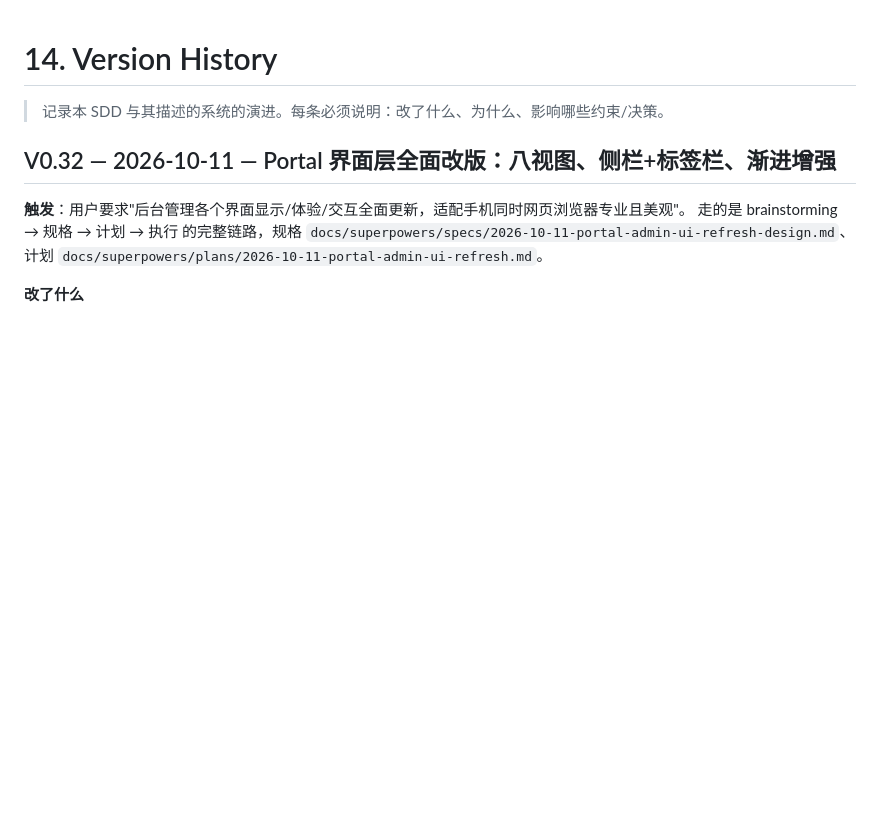
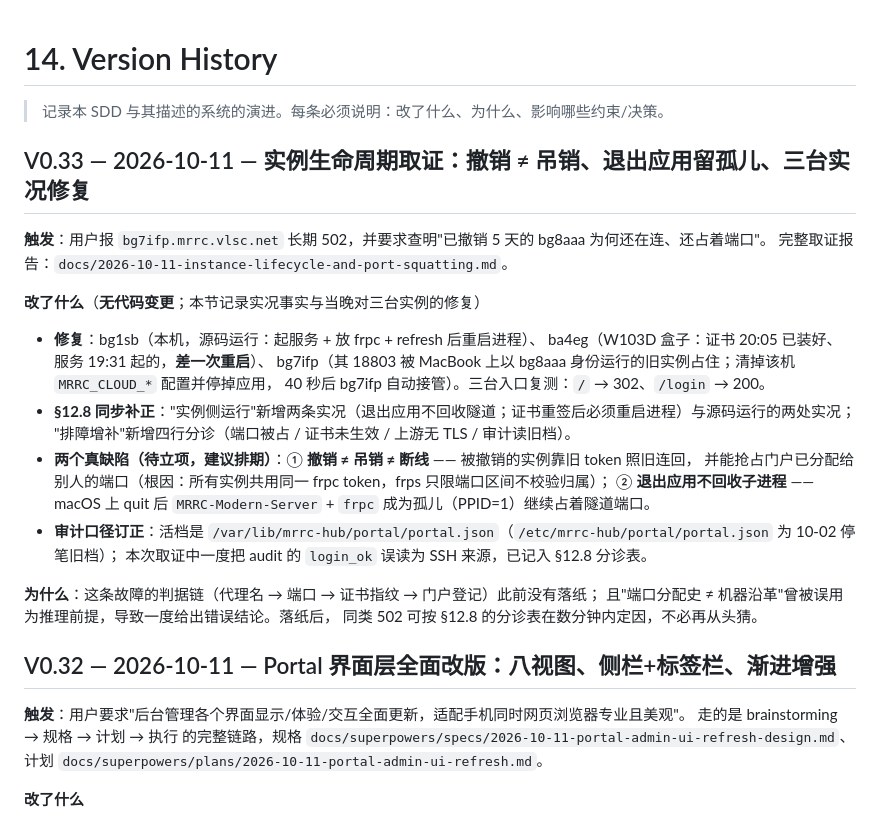
Before and after one commit to cheenle/mrrc_hub, a Markdown page: SDD/14-version-history.md, the part around the change. GitHub-like rendering; blank space fills up the shorter version.

```diff
--- a/SDD/14-version-history.md
+++ b/SDD/14-version-history.md
@@ -1,6 +1,29 @@
 # 14. Version History
 
 > 记录本 SDD 与其描述的系统的演进。每条必须说明：改了什么、为什么、影响哪些约束/决策。
+
+## V0.33 — 2026-10-11 — 实例生命周期取证：撤销 ≠ 吊销、退出应用留孤儿、三台实况修复
+
+**触发**：用户报 `bg7ifp.mrrc.vlsc.net` 长期 502，并要求查明"已撤销 5 天的 bg8aaa 为何还在连、还占着端口"。
+完整取证报告：`docs/2026-10-11-instance-lifecycle-and-port-squatting.md`。
+
+**改了什么**（**无代码变更**；本节记录实况事实与当晚对三台实例的修复）
+
+- **修复**：bg1sb（本机，源码运行：起服务 + 放 frpc + refresh 后重启进程）、
+  ba4eg（W103D 盒子：证书 20:05 已装好、服务 19:31 起的，**差一次重启**）、
+  bg7ifp（其 18803 被 MacBook 上以 bg8aaa 身份运行的旧实例占住；清掉该机 `MRRC_CLOUD_*` 配置并停掉应用，
+  40 秒后 bg7ifp 自动接管）。三台入口复测：`/` → 302、`/login` → 200。
+- **§12.8 同步补正**："实例侧运行"新增两条实况（退出应用不回收隧道；证书重签后必须重启进程）与源码运行的两处实况；
+  "排障增补"新增四行分诊（端口被占 / 证书未生效 / 上游无 TLS / 审计读旧档）。
+- **两个真缺陷（待立项，建议排期）**：① **撤销 ≠ 吊销 ≠ 断线** —— 被撤销的实例靠旧 token 照旧连回，
+  并能抢占门户已分配给别人的端口（根因：所有实例共用同一 frpc token，frps 只限端口区间不校验归属）；
+  ② **退出应用不回收子进程** —— macOS 上 quit 后 `MRRC-Modern-Server` + `frpc` 成为孤儿（PPID=1）继续占着隧道端口。
+- **审计口径订正**：活档是 `/var/lib/mrrc-hub/portal/portal.json`（`/etc/mrrc-hub/portal/portal.json` 为 10-02 停笔旧档）；
+  本次取证中一度把 audit 的 `login_ok` 误读为 SSH 来源，已记入 §12.8 分诊表。
+
+**为什么**：这条故障的判据链（代理名 → 端口 → 证书指纹 → 门户登记）此前没有落纸；
+且"端口分配史 ≠ 机器沿革"曾被误用为推理前提，导致一度给出错误结论。落纸后，
+同类 502 可按 §12.8 的分诊表在数分钟内定因，不必再从头猜。
 
 ## V0.32 — 2026-10-11 — Portal 界面层全面改版：八视图、侧栏+标签栏、渐进增强
 
```
Also changed, not shown: SDD/12-operational-model.md (+25 -0 lines), docs/2026-10-11-instance-lifecycle-and-port-squatting.md (added, +159 -0 lines).
